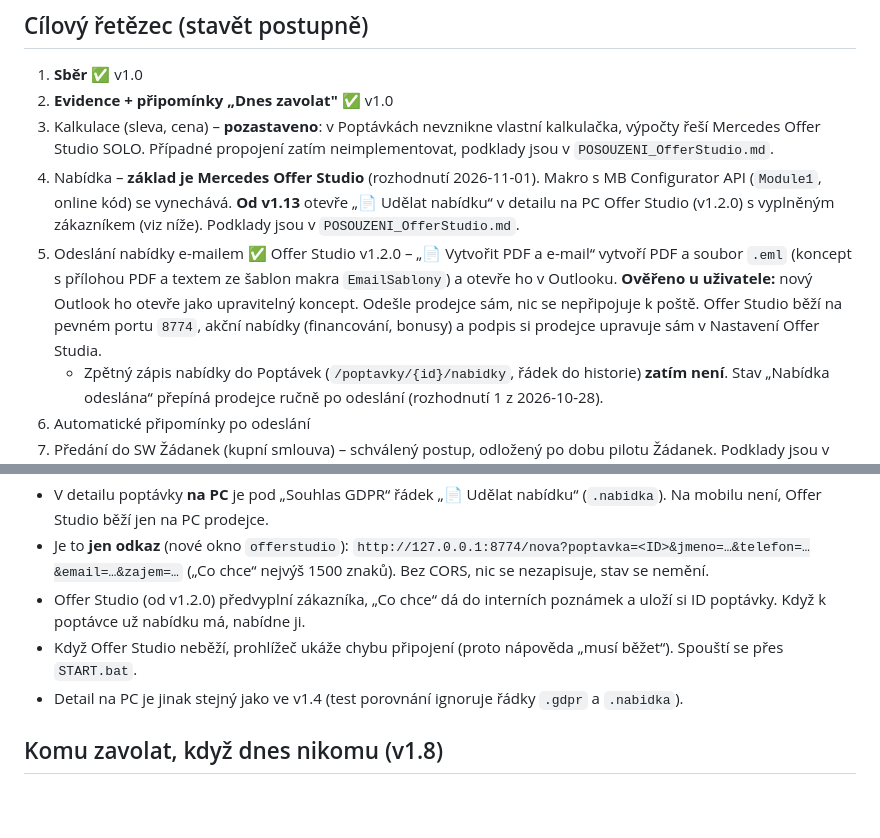
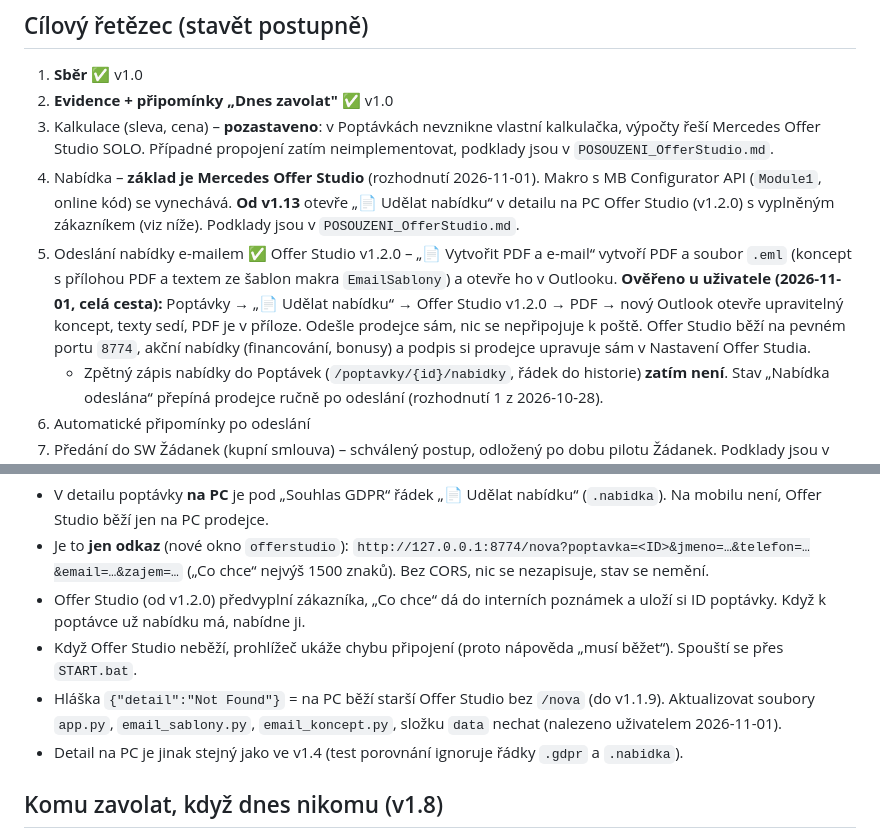
Before and after one commit to spavlacek-glitch/Popt-vky, a Markdown page: CLAUDE.md, 2 parts joined by grey strips. Rendered like a GitHub page; blank space fills up the shorter version.

Commit message:
Poptávky v1.13: ověřeno uživatelem – nabídka z Poptávek až po koncept v Outlooku s PDF
Co-Authored-By: Claude Opus 5.5 <noreply@anthropic.com>
Claude-Session: https://claude.ai/code/session_012CPPWxfyMDQyP9fbEC87Sc

```diff
--- a/CLAUDE.md
+++ b/CLAUDE.md
@@ -27,7 +27,7 @@ Leady z webu MB se evidují v jiném systému → **do této appky nepatří**,
 2. **Evidence + připomínky „Dnes zavolat"** ✅ v1.0
 3. Kalkulace (sleva, cena) – **pozastaveno**: v Poptávkách nevznikne vlastní kalkulačka, výpočty řeší Mercedes Offer Studio SOLO. Případné propojení zatím neimplementovat, podklady jsou v `POSOUZENI_OfferStudio.md`.
 4. Nabídka – **základ je Mercedes Offer Studio** (rozhodnutí 2026-11-01). Makro s MB Configurator API (`Module1`, online kód) se vynechává. **Od v1.13** otevře „📄 Udělat nabídku“ v detailu na PC Offer Studio (v1.2.0) s vyplněným zákazníkem (viz níže). Podklady jsou v `POSOUZENI_OfferStudio.md`.
-5. Odeslání nabídky e-mailem ✅ Offer Studio v1.2.0 – „📄 Vytvořit PDF a e-mail“ vytvoří PDF a soubor `.eml` (koncept s přílohou PDF a textem ze šablon makra `EmailSablony`) a otevře ho v Outlooku. **Ověřeno u uživatele:** nový Outlook ho otevře jako upravitelný koncept. Odešle prodejce sám, nic se nepřipojuje k poště. Offer Studio běží na pevném portu `8774`, akční nabídky (financování, bonusy) a podpis si prodejce upravuje sám v Nastavení Offer Studia.
+5. Odeslání nabídky e-mailem ✅ Offer Studio v1.2.0 – „📄 Vytvořit PDF a e-mail“ vytvoří PDF a soubor `.eml` (koncept s přílohou PDF a textem ze šablon makra `EmailSablony`) a otevře ho v Outlooku. **Ověřeno u uživatele (2026-11-01, celá cesta):** Poptávky → „📄 Udělat nabídku“ → Offer Studio v1.2.0 → PDF → nový Outlook otevře upravitelný koncept, texty sedí, PDF je v příloze. Odešle prodejce sám, nic se nepřipojuje k poště. Offer Studio běží na pevném portu `8774`, akční nabídky (financování, bonusy) a podpis si prodejce upravuje sám v Nastavení Offer Studia.
    - Zpětný zápis nabídky do Poptávek (`/poptavky/{id}/nabidky`, řádek do historie) **zatím není**. Stav „Nabídka odeslána“ přepíná prodejce ručně po odeslání (rozhodnutí 1 z 2026-10-28).
 6. Automatické připomínky po odeslání
 7. Předání do SW Žádanek (kupní smlouva) – schválený postup, odložený po dobu pilotu Žádanek. Podklady jsou v soukromém repu Žádanek (`POSOUZENI_Poptavky.md`), do tohoto veřejného repa se nepřenášejí. Bez pokynu neimplementovat.
@@ -107,6 +107,7 @@ Pole povolená pravidly: `jmeno`, `prijmeni`, `firma`, `ico`, `telefon`, `email`
 - Je to **jen odkaz** (nové okno `offerstudio`): `http://127.0.0.1:8774/nova?poptavka=<ID>&jmeno=…&telefon=…&email=…&zajem=…` („Co chce“ nejvýš 1500 znaků). Bez CORS, nic se nezapisuje, stav se nemění.
 - Offer Studio (od v1.2.0) předvyplní zákazníka, „Co chce“ dá do interních poznámek a uloží si ID poptávky. Když k poptávce už nabídku má, nabídne ji.
 - Když Offer Studio neběží, prohlížeč ukáže chybu připojení (proto nápověda „musí běžet“). Spouští se přes `START.bat`.
+- Hláška `{"detail":"Not Found"}` = na PC běží starší Offer Studio bez `/nova` (do v1.1.9). Aktualizovat soubory `app.py`, `email_sablony.py`, `email_koncept.py`, složku `data` nechat (nalezeno uživatelem 2026-11-01).
 - Detail na PC je jinak stejný jako ve v1.4 (test porovnání ignoruje řádky `.gdpr` a `.nabidka`).
 
 ## Komu zavolat, když dnes nikomu (v1.8)
```
Also changed, not shown: POSOUZENI_OfferStudio.md (+1 -1 lines).
